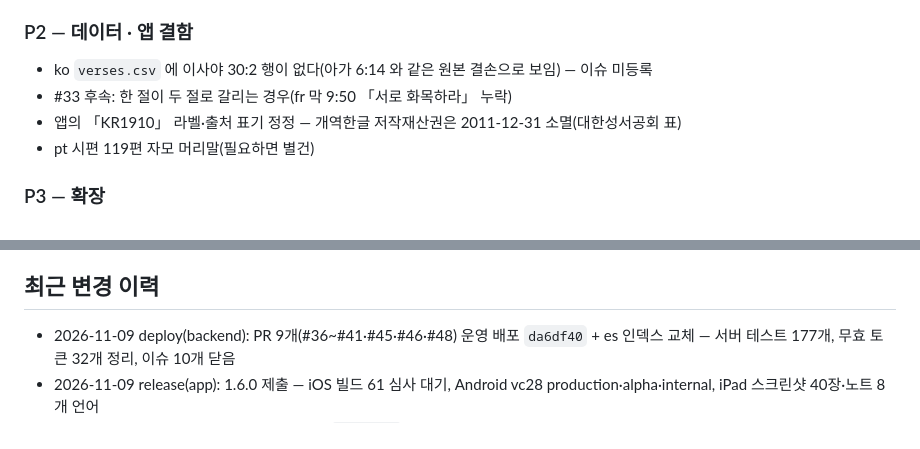
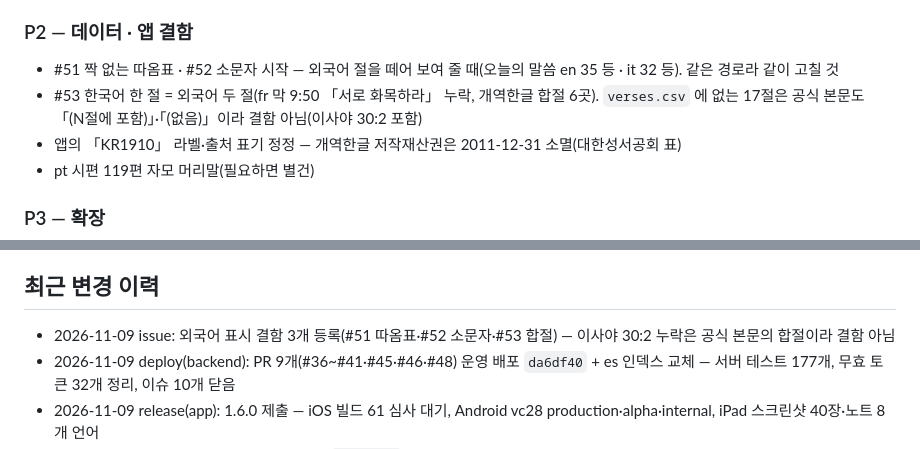
Before and after one commit to sunghong32/WithGod, a Markdown page: docs/STATUS.md, 2 parts joined by grey strips. GitHub-like rendering.

Commit message:
docs: 외국어 표시 결함 이슈 3개(#51~#53) 등록 기록

```diff
--- a/docs/STATUS.md
+++ b/docs/STATUS.md
@@ -117,8 +117,9 @@ iOS 는 1.5.0 이 App Store 공개 상태(2026-08-11 릴리스). OTA production
 
 ### P2 — 데이터 · 앱 결함
 
-- ko `verses.csv` 에 이사야 30:2 행이 없다(아가 6:14 와 같은 원본 결손으로 보임) — 이슈 미등록
-- #33 후속: 한 절이 두 절로 갈리는 경우(fr 막 9:50 「서로 화목하라」 누락)
+- #51 짝 없는 따옴표 · #52 소문자 시작 — 외국어 절을 떼어 보여 줄 때(오늘의 말씀 en 35 등 · it 32 등). 같은 경로라 같이 고칠 것
+- #53 한국어 한 절 = 외국어 두 절(fr 막 9:50 「서로 화목하라」 누락, 개역한글 합절 6곳). `verses.csv` 에 없는 17절은
+  공식 본문도 「(N절에 포함)」·「(없음)」이라 결함 아님(이사야 30:2 포함)
 - 앱의 「KR1910」 라벨·출처 표기 정정 — 개역한글 저작재산권은 2011-12-31 소멸(대한성서공회 표)
 - pt 시편 119편 자모 머리말(필요하면 별건)
 
@@ -139,6 +140,7 @@ iOS 는 1.5.0 이 App Store 공개 상태(2026-08-11 릴리스). OTA production
 
 ## 최근 변경 이력
 
+- 2026-11-09 issue: 외국어 표시 결함 3개 등록(#51 따옴표·#52 소문자·#53 합절) — 이사야 30:2 누락은 공식 본문의 합절이라 결함 아님
 - 2026-11-09 deploy(backend): PR 9개(#36~#41·#45·#46·#48) 운영 배포 `da6df40` + es 인덱스 교체 — 서버 테스트 177개, 무효 토큰 32개 정리, 이슈 10개 닫음
 - 2026-11-09 release(app): 1.6.0 제출 — iOS 빌드 61 심사 대기, Android vc28 production·alpha·internal, iPad 스크린샷 40장·노트 8개 언어
 - 2026-11-09 deploy(app): OTA production `7a43d408`(runtime 1.5.0) — #30 사이드바 언어·#26 대형 화면 JS
```
